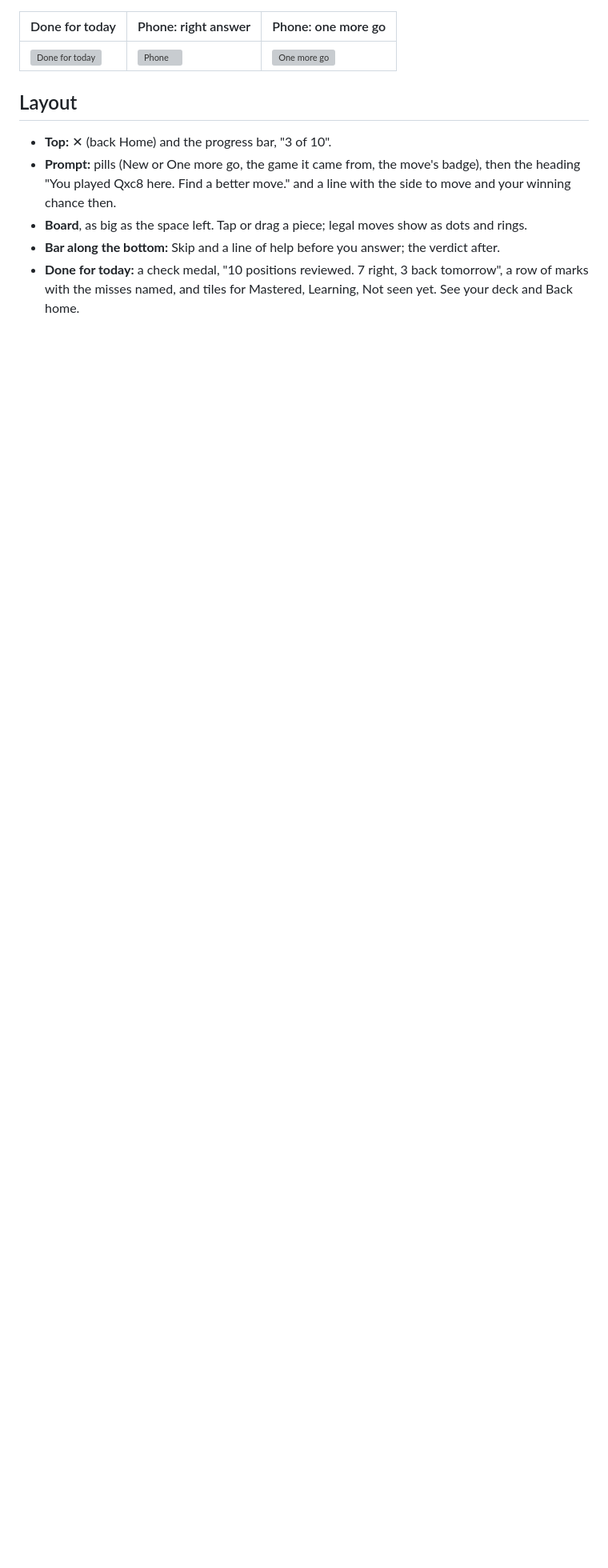
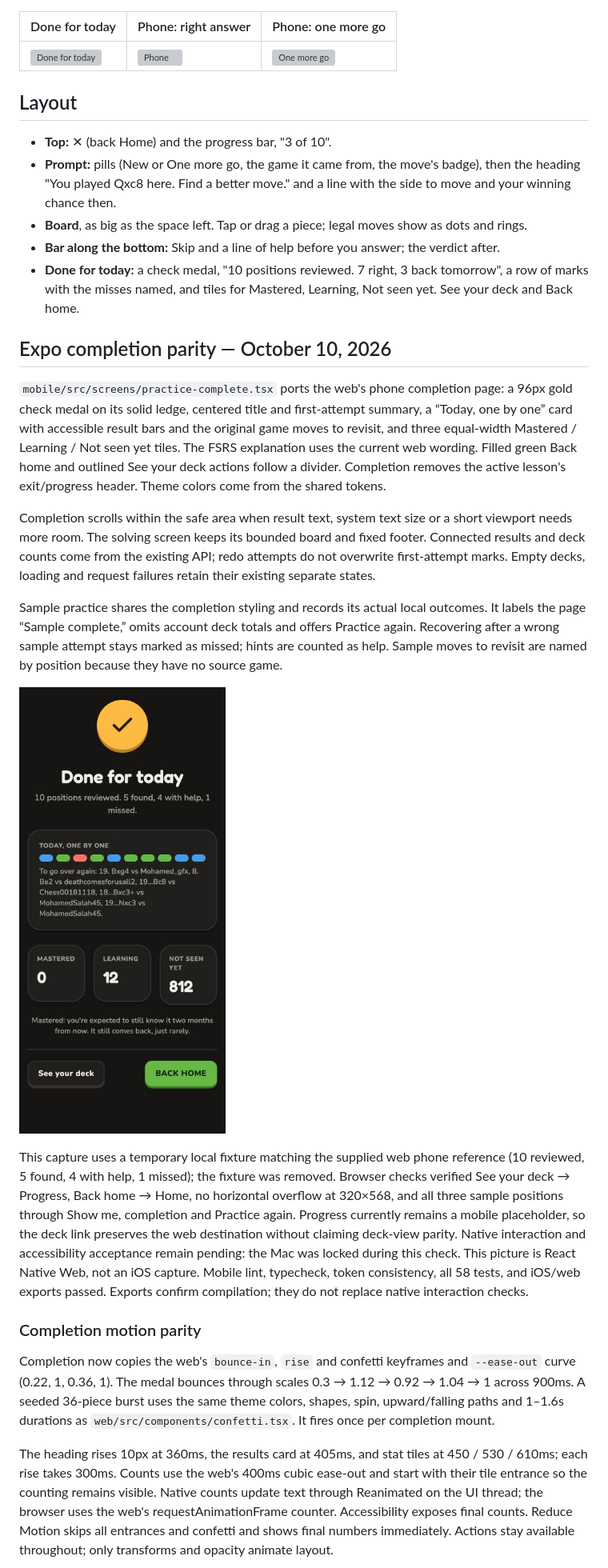
Before and after one commit to hunterrhansen/chess-profile, a Markdown page: docs/screens/practice.md, the part around one of its changes. Shown at 80% size. Drawn GitHub-style; pictures changed too: docs/screens/img/practice-complete-phone.jpg (added); blank space fills up the shorter version; grey boxes are pictures that could not be loaded.

Commit message:
Port mobile practice completion screen and web celebration animations

```diff
--- a/docs/screens/practice.md
+++ b/docs/screens/practice.md
@@ -30,3 +30,55 @@ navigation. Puzzles (`/puzzles`) use the same screen and rules.
 - **Done for today:** a check medal, "10 positions reviewed. 7 right, 3 back tomorrow", a row
   of marks with the misses named, and tiles for Mastered, Learning, Not seen yet. See your deck
   and Back home.
+
+## Expo completion parity — October 10, 2026
+
+`mobile/src/screens/practice-complete.tsx` ports the web's phone completion page:
+a 96px gold check medal on its solid ledge, centered title and first-attempt
+summary, a “Today, one by one” card with accessible result bars and the original
+game moves to revisit, and three equal-width Mastered / Learning / Not seen yet
+tiles. The FSRS explanation uses the current web wording. Filled green Back home
+and outlined See your deck actions follow a divider. Completion removes the
+active lesson's exit/progress header. Theme colors come from the shared tokens.
+
+Completion scrolls within the safe area when result text, system text size or a
+short viewport needs more room. The solving screen keeps its bounded board and
+fixed footer. Connected results and deck counts come from the existing API;
+redo attempts do not overwrite first-attempt marks. Empty decks, loading and
+request failures retain their existing separate states.
+
+Sample practice shares the completion styling and records its actual local
+outcomes. It labels the page “Sample complete,” omits account deck totals and
+offers Practice again. Recovering after a wrong sample attempt stays marked as
+missed; hints are counted as help. Sample moves to revisit are named by position
+because they have no source game.
+
+![Expo completion in a dark 390×844 browser phone viewport](img/practice-complete-phone.jpg)
+
+This capture uses a temporary local fixture matching the supplied web phone
+reference (10 reviewed, 5 found, 4 with help, 1 missed); the fixture was removed.
+Browser checks verified See your deck → Progress, Back home → Home, no horizontal
+overflow at 320×568, and all three sample positions through Show me, completion
+and Practice again. Progress currently remains a mobile placeholder, so the deck
+link preserves the web destination without claiming deck-view parity.
+Native interaction and accessibility acceptance remain pending: the Mac was
+locked during this check. This picture is React Native Web, not an iOS capture.
+Mobile lint, typecheck, token consistency, all 58 tests, and iOS/web exports
+passed. Exports confirm compilation; they do not replace native interaction checks.
+
+### Completion motion parity
+
+Completion now copies the web's `bounce-in`, `rise` and confetti keyframes and
+`--ease-out` curve (0.22, 1, 0.36, 1). The medal bounces through scales
+0.3 → 1.12 → 0.92 → 1.04 → 1 across 900ms. A seeded 36-piece burst uses the
+same theme colors, shapes, spin, upward/falling paths and 1–1.6s durations as
+`web/src/components/confetti.tsx`. It fires once per completion mount.
+
+The heading rises 10px at 360ms, the results card at 405ms, and stat tiles at
+450 / 530 / 610ms; each rise takes 300ms. Counts use the web's 400ms cubic
+ease-out and start with their tile entrance so the counting remains visible.
+Native counts update text through Reanimated on the UI thread; the browser uses
+the web's requestAnimationFrame counter. Accessibility exposes final counts.
+Reduce Motion skips all entrances and confetti and shows final numbers immediately.
+Actions stay available throughout; only transforms and opacity animate layout.
+
```
Also changed, not shown: other parts of docs/screens/practice.md (+10 -0 lines), docs/screens/img/practice-complete-motion-phone.jpg (added), 8 other files.
